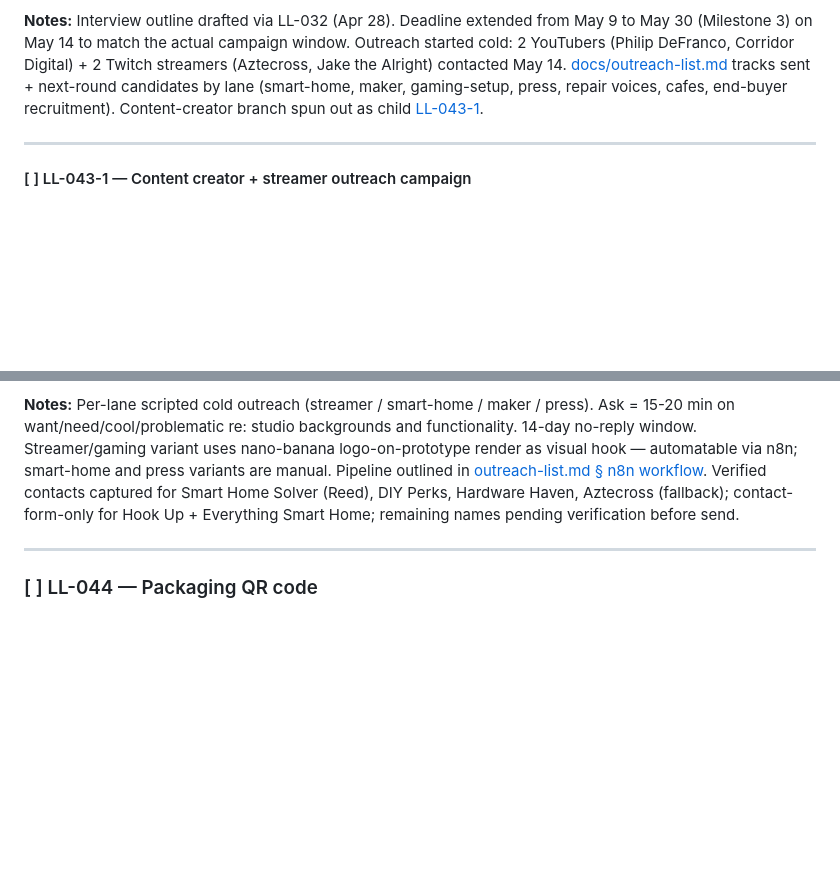
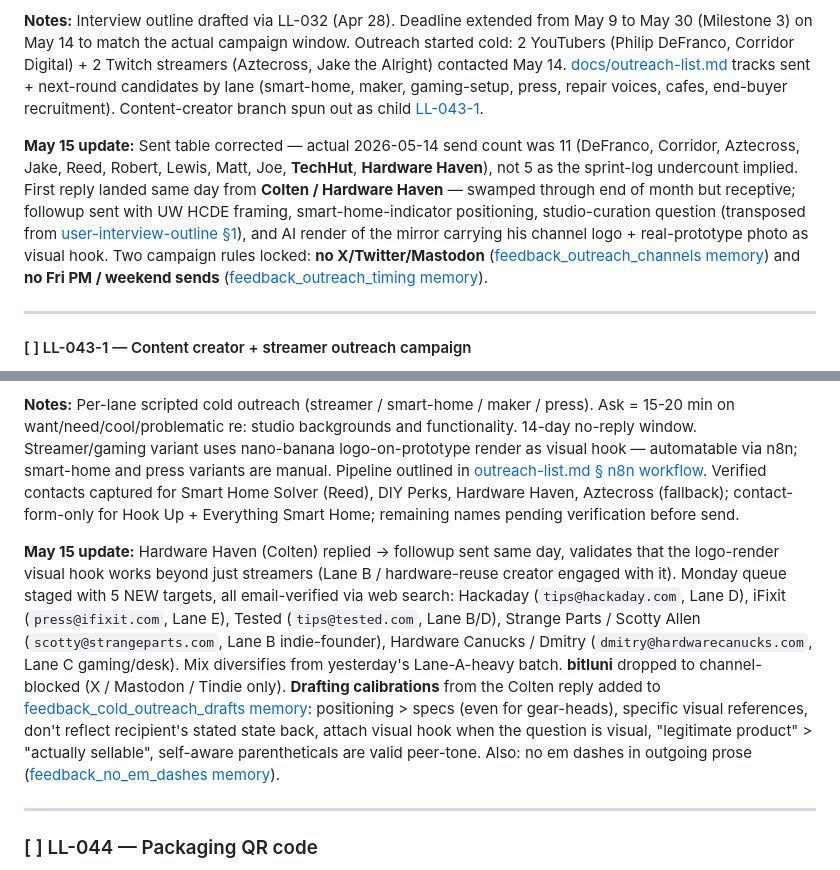
Before and after one commit to layered-logic/infinity-mirror, a Markdown page: tasks.md, 2 parts joined by grey strips. Drawn GitHub-style; blank space fills up the shorter version.

```diff
--- a/tasks.md
+++ b/tasks.md
@@ -761,6 +761,8 @@ artifacts: [docs/outreach-list.md](docs/outreach-list.md)
 dependencies: LL-032
 
 **Notes:** Interview outline drafted via LL-032 (Apr 28). Deadline extended from May 9 to May 30 (Milestone 3) on May 14 to match the actual campaign window. Outreach started cold: 2 YouTubers (Philip DeFranco, Corridor Digital) + 2 Twitch streamers (Aztecross, Jake the Alright) contacted May 14. [docs/outreach-list.md](docs/outreach-list.md) tracks sent + next-round candidates by lane (smart-home, maker, gaming-setup, press, repair voices, cafes, end-buyer recruitment). Content-creator branch spun out as child [LL-043-1](#LL-043-1).
+
+**May 15 update:** Sent table corrected — actual 2026-05-14 send count was 11 (DeFranco, Corridor, Aztecross, Jake, Reed, Robert, Lewis, Matt, Joe, **TechHut**, **Hardware Haven**), not 5 as the sprint-log undercount implied. First reply landed same day from **Colten / Hardware Haven** — swamped through end of month but receptive; followup sent with UW HCDE framing, smart-home-indicator positioning, studio-curation question (transposed from [user-interview-outline §1](docs/user-interview-outline.md)), and AI render of the mirror carrying his channel logo + real-prototype photo as visual hook. Two campaign rules locked: **no X/Twitter/Mastodon** ([feedback_outreach_channels memory](.claude/projects/C--Users-bowhi-Desktop-Independent-Study/memory/feedback_outreach_channels.md)) and **no Fri PM / weekend sends** ([feedback_outreach_timing memory](.claude/projects/C--Users-bowhi-Desktop-Independent-Study/memory/feedback_outreach_timing.md)).
 
 ---
 
@@ -773,6 +775,8 @@ artifacts: [docs/outreach-list.md](docs/outreach-list.md)
 dependencies: LL-032
 
 **Notes:** Per-lane scripted cold outreach (streamer / smart-home / maker / press). Ask = 15-20 min on want/need/cool/problematic re: studio backgrounds and functionality. 14-day no-reply window. Streamer/gaming variant uses nano-banana logo-on-prototype render as visual hook — automatable via n8n; smart-home and press variants are manual. Pipeline outlined in [outreach-list.md § n8n workflow](docs/outreach-list.md#n8n-workflow-outline). Verified contacts captured for Smart Home Solver (Reed), DIY Perks, Hardware Haven, Aztecross (fallback); contact-form-only for Hook Up + Everything Smart Home; remaining names pending verification before send.
+
+**May 15 update:** Hardware Haven (Colten) replied → followup sent same day, validates that the logo-render visual hook works beyond just streamers (Lane B / hardware-reuse creator engaged with it). Monday queue staged with 5 NEW targets, all email-verified via web search: Hackaday (`tips@hackaday.com`, Lane D), iFixit (`press@ifixit.com`, Lane E), Tested (`tips@tested.com`, Lane B/D), Strange Parts / Scotty Allen (`scotty@strangeparts.com`, Lane B indie-founder), Hardware Canucks / Dmitry (`dmitry@hardwarecanucks.com`, Lane C gaming/desk). Mix diversifies from yesterday's Lane-A-heavy batch. **bitluni** dropped to channel-blocked (X / Mastodon / Tindie only). **Drafting calibrations** from the Colten reply added to [feedback_cold_outreach_drafts memory](.claude/projects/C--Users-bowhi-Desktop-Independent-Study/memory/feedback_cold_outreach_drafts.md): positioning > specs (even for gear-heads), specific visual references, don't reflect recipient's stated state back, attach visual hook when the question is visual, "legitimate product" > "actually sellable", self-aware parentheticals are valid peer-tone. Also: no em dashes in outgoing prose ([feedback_no_em_dashes memory](.claude/projects/C--Users-bowhi-Desktop-Independent-Study/memory/feedback_no_em_dashes.md)).
 
 ---
 
```
Also changed, not shown: other parts of tasks.md (+2 -2 lines), docs/outreach-list.md (+11 -9 lines), task_log.md (+2 -0 lines).
